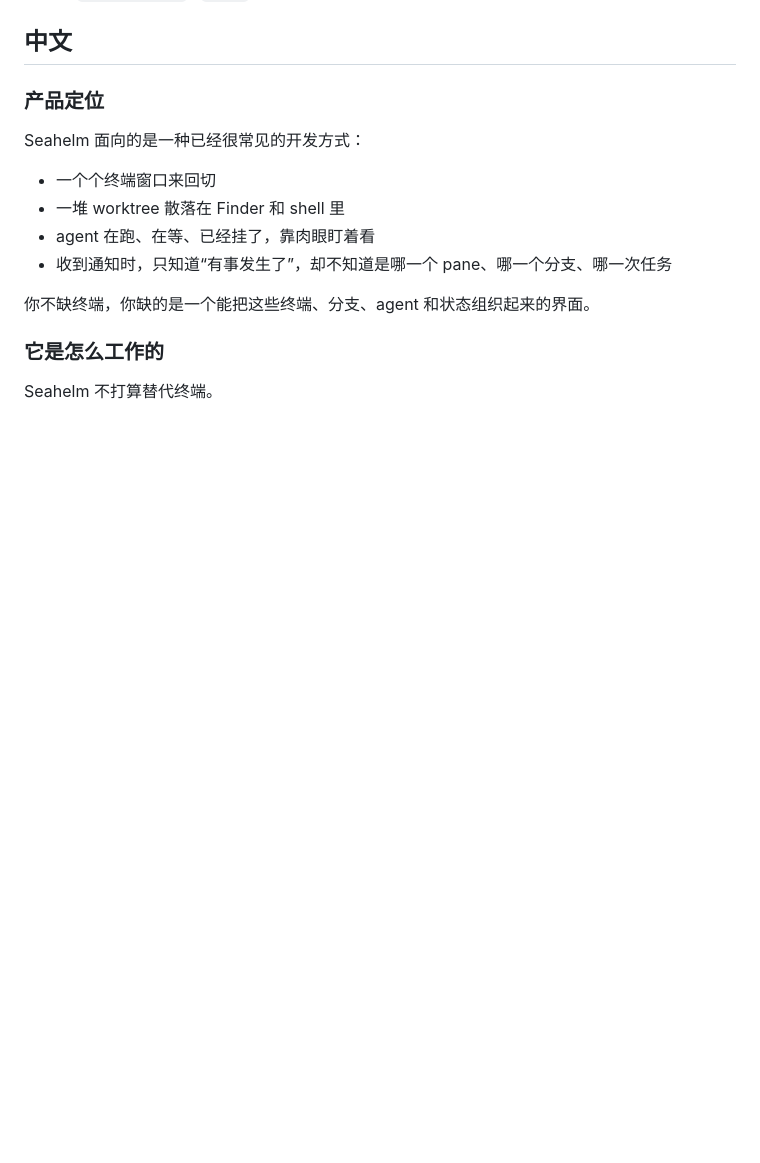
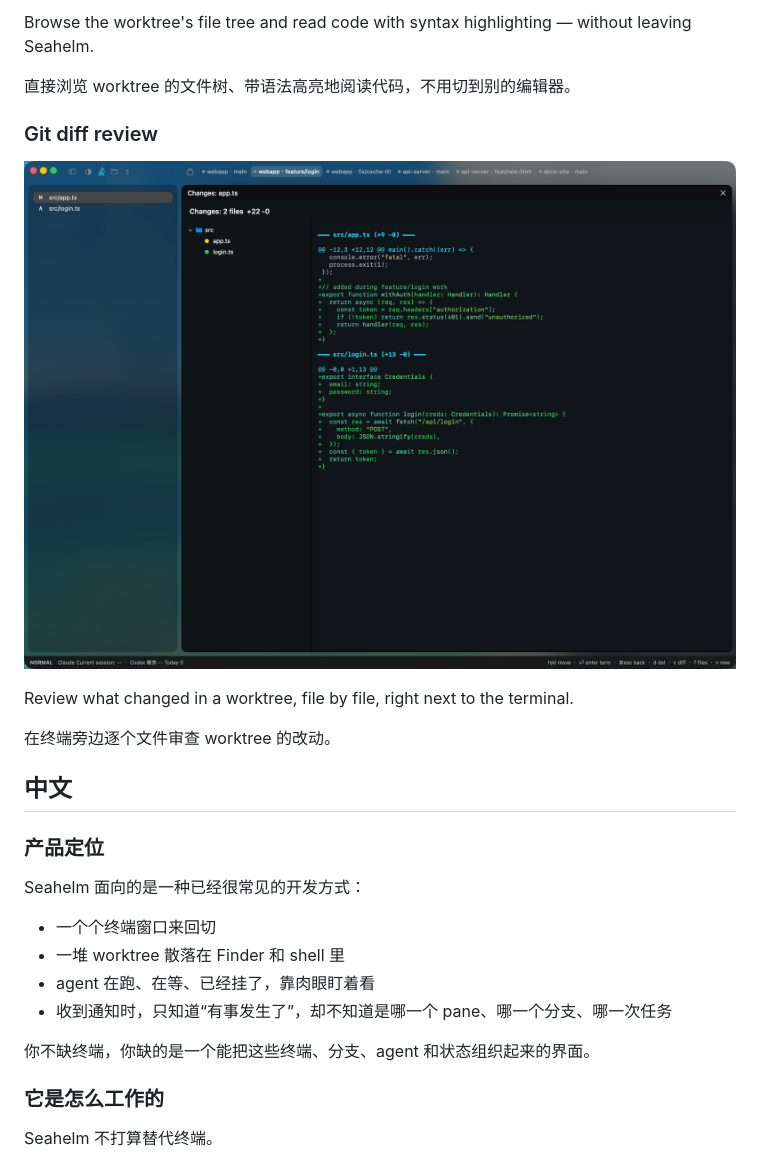
Before and after one commit to BetaYao/seahelm, a Markdown page: README.md, the part around one of its changes. Rendered like a GitHub page; pictures changed too: assets/screenshots/diff-review.png (added); blank space fills up the shorter version.

```diff
--- a/README.md
+++ b/README.md
@@ -16,3 +31,14 @@ Download:
+Browse the worktree's file tree and read code with syntax highlighting — without leaving Seahelm.
+
+直接浏览 worktree 的文件树、带语法高亮地阅读代码，不用切到别的编辑器。
+
+### Git diff review
+
+![Git diff review](assets/screenshots/diff-review.png)
+
+Review what changed in a worktree, file by file, right next to the terminal.
+
+在终端旁边逐个文件审查 worktree 的改动。
 
 ## 中文
 
```
Also changed, not shown: other parts of README.md (+15 -0 lines), assets/screenshots/code-editor.png (added), assets/screenshots/workspace.png (added).
